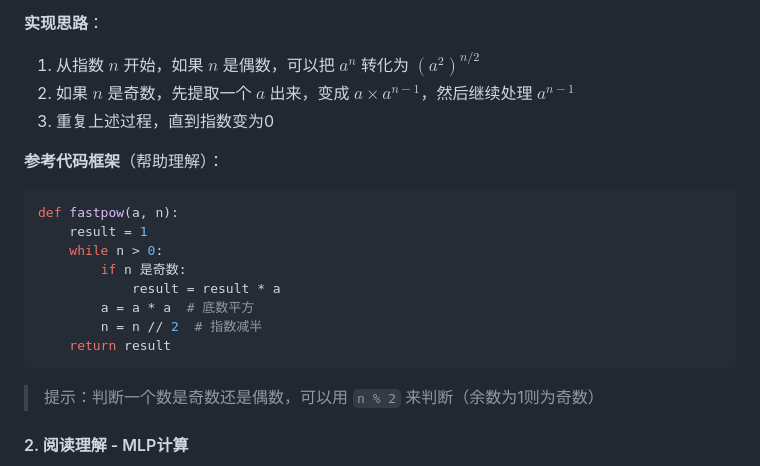
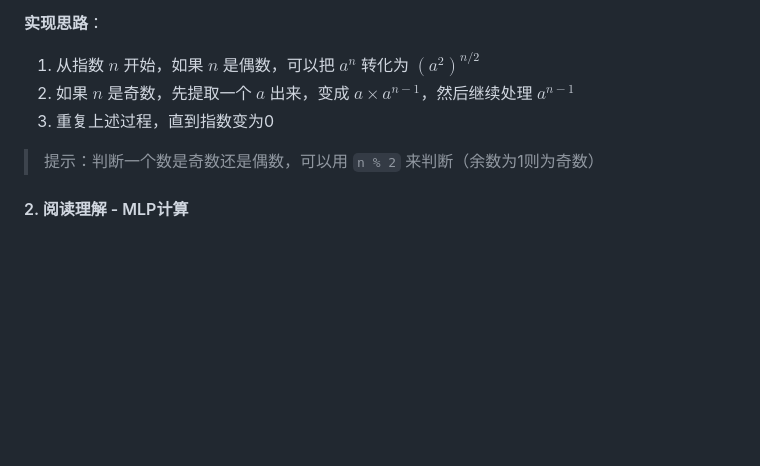
Before and after one commit to 3030Scar/mdg_papergroup, a Markdown page: data/py_test.md, the part around the change. Drawn GitHub-style; blank space fills up the shorter version.

````diff
--- a/data/py_test.md
+++ b/data/py_test.md
@@ -143,19 +143,6 @@ print(Math.fastpow(3, 10))  # 输出：59049
 2. 如果 $n$ 是奇数，先提取一个 $a$ 出来，变成 $a \times a^{n-1}$，然后继续处理 $a^{n-1}$
 3. 重复上述过程，直到指数变为0
 
-**参考代码框架**（帮助理解）：
-
-```python
-def fastpow(a, n):
-    result = 1
-    while n > 0:
-        if n 是奇数:
-            result = result * a
-        a = a * a  # 底数平方
-        n = n // 2  # 指数减半
-    return result
-```
-
 > 提示：判断一个数是奇数还是偶数，可以用 `n % 2` 来判断（余数为1则为奇数）
 
 #### 2. 阅读理解 - MLP计算
````
